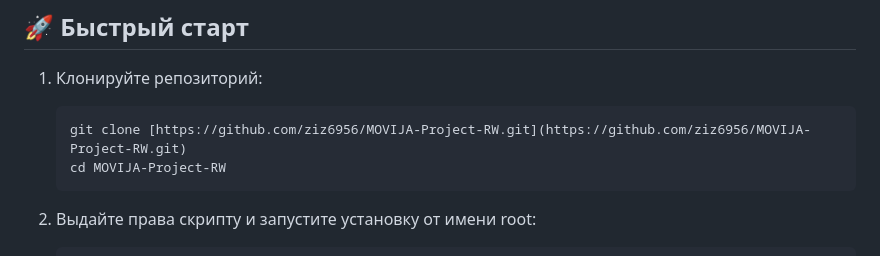
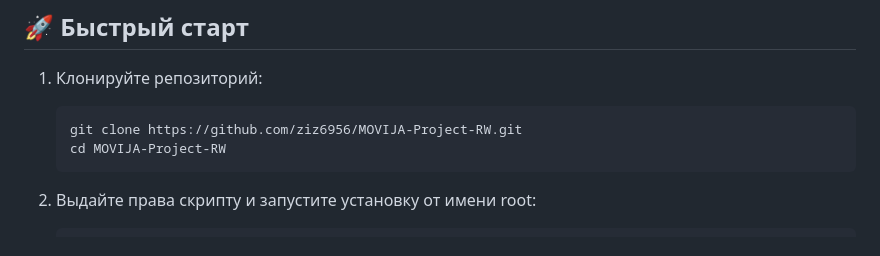
Before and after one commit to ziz6956/MOVIJA-Project-RW, a Markdown page: README.md, the part around the change. Drawn GitHub-style.

Commit message:
Revise README for project overview and instructions
Updated README to include project details and setup instructions.

````diff
--- a/README.md
+++ b/README.md
@@ -24,7 +24,7 @@
 
 1. Клонируйте репозиторий:
    ```bash
-   git clone [https://github.com/ziz6956/MOVIJA-Project-RW.git](https://github.com/ziz6956/MOVIJA-Project-RW.git)
+   git clone https://github.com/ziz6956/MOVIJA-Project-RW.git
    cd MOVIJA-Project-RW
    ```
 
````
